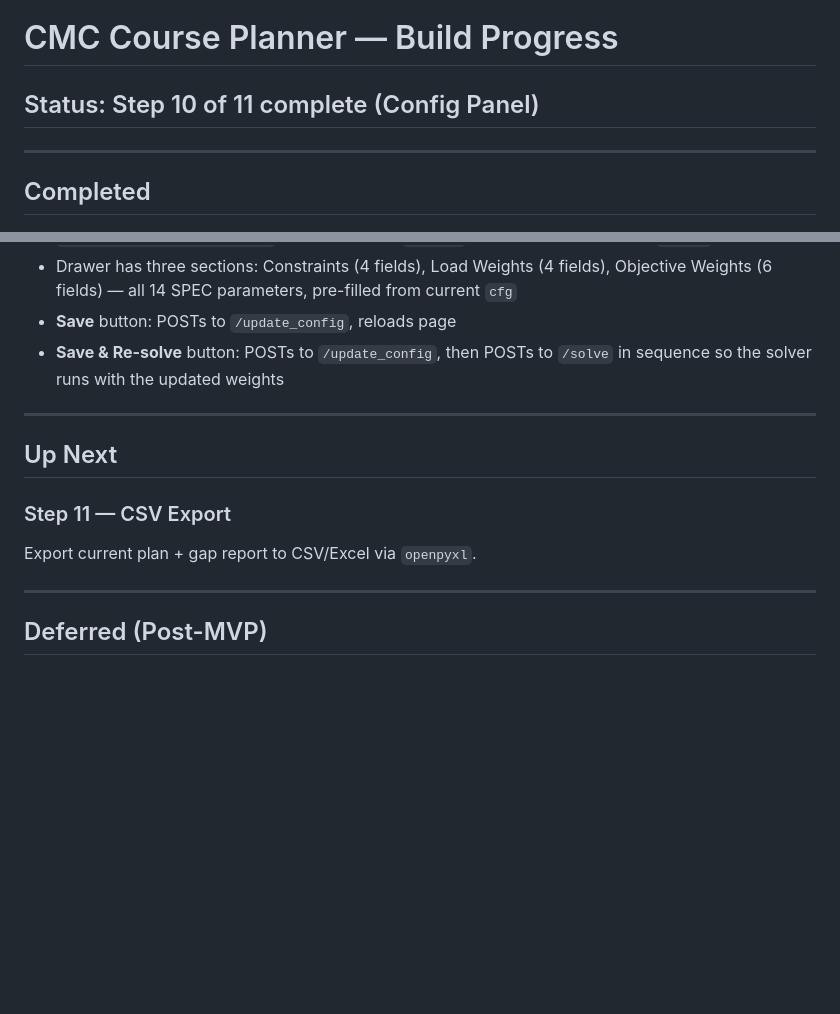
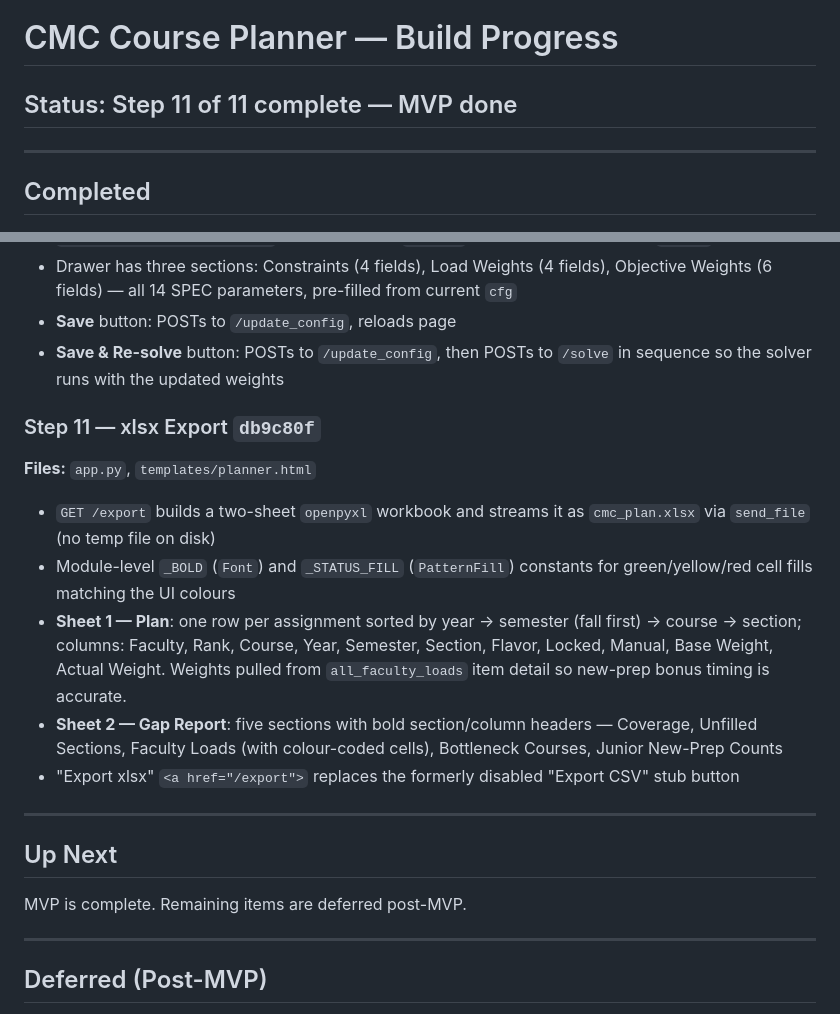
Before and after one commit to zenkavi/CoursePlanning, a Markdown page: PROGRESS.md, 2 parts joined by grey strips. Rendered like a GitHub page; blank space fills up the shorter version.

Commit message:
Mark Step 11 complete; update SPEC CSV → xlsx
Co-Authored-By: Claude Sonnet 4.6 <noreply@anthropic.com>

```diff
--- a/PROGRESS.md
+++ b/PROGRESS.md
@@ -1,6 +1,6 @@
 # CMC Course Planner — Build Progress
 
-## Status: Step 10 of 11 complete (Config Panel)
+## Status: Step 11 of 11 complete — MVP done
 
 ---
 
@@ -118,12 +118,20 @@
 - **Save** button: POSTs to `/update_config`, reloads page
 - **Save & Re-solve** button: POSTs to `/update_config`, then POSTs to `/solve` in sequence so the solver runs with the updated weights
 
+### Step 11 — xlsx Export `db9c80f`
+**Files:** `app.py`, `templates/planner.html`
+
+- `GET /export` builds a two-sheet `openpyxl` workbook and streams it as `cmc_plan.xlsx` via `send_file` (no temp file on disk)
+- Module-level `_BOLD` (`Font`) and `_STATUS_FILL` (`PatternFill`) constants for green/yellow/red cell fills matching the UI colours
+- **Sheet 1 — Plan**: one row per assignment sorted by year → semester (fall first) → course → section; columns: Faculty, Rank, Course, Year, Semester, Section, Flavor, Locked, Manual, Base Weight, Actual Weight. Weights pulled from `all_faculty_loads` item detail so new-prep bonus timing is accurate.
+- **Sheet 2 — Gap Report**: five sections with bold section/column headers — Coverage, Unfilled Sections, Faculty Loads (with colour-coded cells), Bottleneck Courses, Junior New-Prep Counts
+- "Export xlsx" `<a href="/export">` replaces the formerly disabled "Export CSV" stub button
+
 ---
 
 ## Up Next
 
-### Step 11 — CSV Export
-Export current plan + gap report to CSV/Excel via `openpyxl`.
+MVP is complete. Remaining items are deferred post-MVP.
 
 ---
 
```
Also changed, not shown: SPEC.md (+2 -2 lines).
